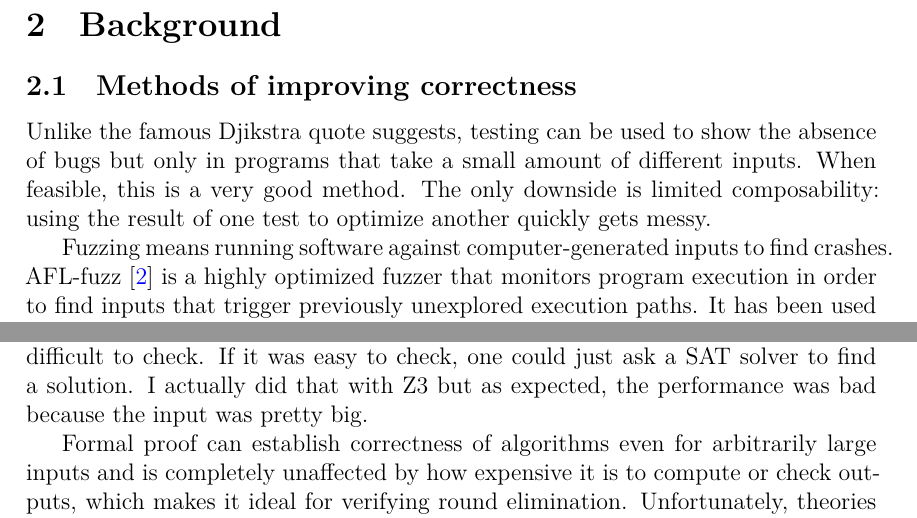
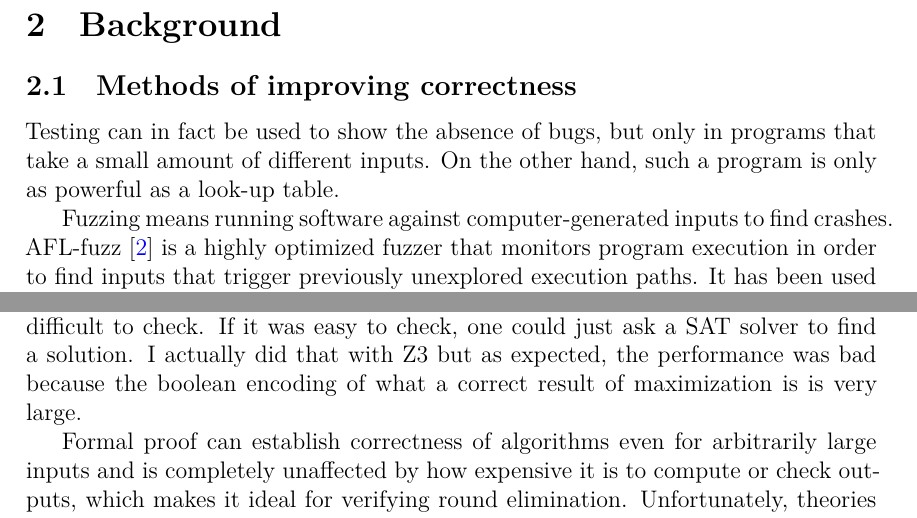
Before and after one commit to joonazan/line-combination-proofs, a LaTeX thesis (thesis/correct_round_elimination.tex): two parts of page 9 of 45, joined at a grey line, cut so that both start at the same text. Compiled offline with XeLaTeX; a missing font is replaced by an installed copy or a similar font; a LaTeX package or settings file that is missing is left out.

Commit message:
small improvements

```diff
--- a/thesis/correct_round_elimination.tex
+++ b/thesis/correct_round_elimination.tex
@@ -136,7 +136,7 @@ Section~\ref{resection} explains how to perform round elimination and how it hel
 
 \subsection{Methods of improving correctness}
 
-Unlike the famous Djikstra quote suggests, testing can be used to show the absence of bugs but only in programs that take a small amount of different inputs. When feasible, this is a very good method. The only downside is limited composability: using the result of one test to optimize another quickly gets messy.
+Testing can in fact be used to show the absence of bugs, but only in programs that take a small amount of different inputs. On the other hand, such a program is only as powerful as a look-up table.
 
 Fuzzing means running software against computer-generated inputs to find crashes. AFL-fuzz~\cite{AFL} is a highly optimized fuzzer that monitors program execution in order to find inputs that trigger previously unexplored execution paths. It has been used to find intricate bugs in complex software. One crash that I have found via fuzzing was caused by code that assumed that one can compute the absolute value of any machine integer. However, taking the absolute value of the smallest representable integer (for example -128 for 8-bit integers) leads to undefined behaviour because there is always one negative integer more than there are positive integers in two's complement.
 
@@ -144,7 +144,7 @@ Because of the program instrumentation, fuzzing is able to find interesting inpu
 
 SAT solvers are programs that are optimized for solving the boolean satisfiability problem. They can be used to find cases where formulas fail on finite but relatively large inputs and even perform an exhaustive search to show that no such cases exist. The biggest downside is that turning algoriths into boolean formulas can be challenging.
 
-Just like fuzzers, SAT solvers suffer from the problem that round elimination is difficult to check. If it was easy to check, one could just ask a SAT solver to find a solution. I actually did that with Z3 but as expected, the performance was bad because the input was pretty big.
+Just like fuzzers, SAT solvers suffer from the problem that round elimination is difficult to check. If it was easy to check, one could just ask a SAT solver to find a solution. I actually did that with Z3 but as expected, the performance was bad because the boolean encoding of what a correct result of maximization is is very large.
 
 Formal proof can establish correctness of algorithms even for arbitrarily large inputs and is completely unaffected by how expensive it is to compute or check outputs, which makes it ideal for verifying round elimination. Unfortunately, theories that are simple to state can have very large proofs.
 
```
